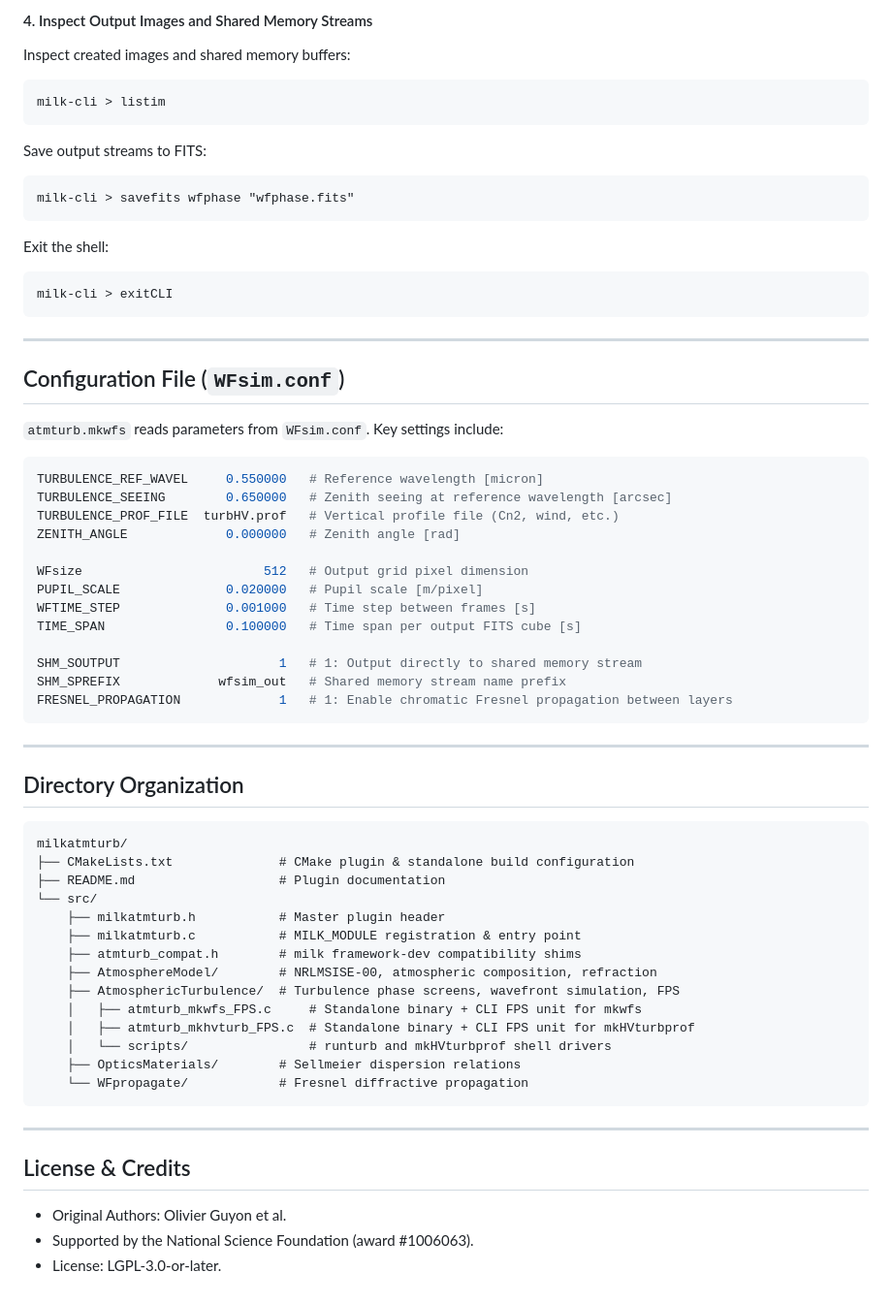
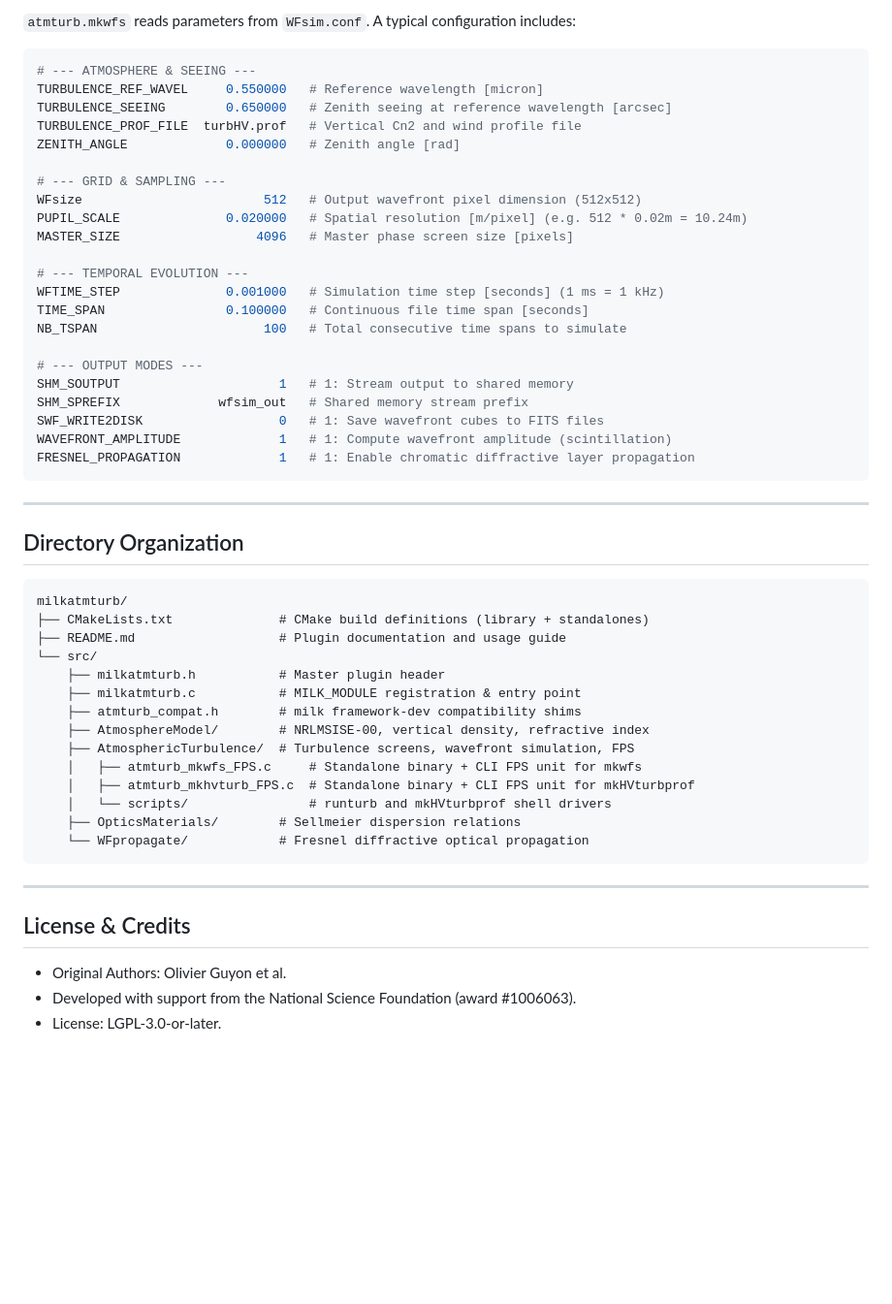
Before and after one commit to oguyon/AtmosphericTurbulenceSimul, a Markdown page: README.md, the part around one of its changes. Shown at 97% size. Rendered like a GitHub page; blank space fills up the shorter version.

````diff
--- a/README.md
+++ b/README.md
@@ -200,38 +199,28 @@ milk-cli > atmturb.mkwfs_fps 1650.0 0
-#### 4. Inspect Output Images and Shared Memory Streams
-Inspect created images and shared memory buffers:
-```text
-milk-cli > listim
-```
-Save output streams to FITS:
-```text
-milk-cli > savefits wfphase "wfphase.fits"
-```
-
-Exit the shell:
-```text
-milk-cli > exitCLI
-```
-
----
-
-## Configuration File (`WFsim.conf`)
-
-`atmturb.mkwfs` reads parameters from `WFsim.conf`. Key settings include:
+`atmturb.mkwfs` reads parameters from `WFsim.conf`. A typical configuration includes:
 
 ```ini
+# --- ATMOSPHERE & SEEING ---
 TURBULENCE_REF_WAVEL     0.550000   # Reference wavelength [micron]
 TURBULENCE_SEEING        0.650000   # Zenith seeing at reference wavelength [arcsec]
-TURBULENCE_PROF_FILE  turbHV.prof   # Vertical profile file (Cn2, wind, etc.)
+TURBULENCE_PROF_FILE  turbHV.prof   # Vertical Cn2 and wind profile file
 ZENITH_ANGLE             0.000000   # Zenith angle [rad]
 
-WFsize                        512   # Output grid pixel dimension
-PUPIL_SCALE              0.020000   # Pupil scale [m/pixel]
-WFTIME_STEP              0.001000   # Time step between frames [s]
-TIME_SPAN                0.100000   # Time span per output FITS cube [s]
+# --- GRID & SAMPLING ---
+WFsize                        512   # Output wavefront pixel dimension (512x512)
+PUPIL_SCALE              0.020000   # Spatial resolution [m/pixel] (e.g. 512 * 0.02m = 10.24m)
+MASTER_SIZE                  4096   # Master phase screen size [pixels]
 
-SHM_SOUTPUT                     1   # 1: Output directly to shared memory stream
-SHM_SPREFIX             wfsim_out   # Shared memory stream name prefix
-FRESNEL_PROPAGATION             1   # 1: Enable chromatic Fresnel propagation between layers
+# --- TEMPORAL EVOLUTION ---
+WFTIME_STEP              0.001000   # Simulation time step [seconds] (1 ms = 1 kHz)
+TIME_SPAN                0.100000   # Continuous file time span [seconds]
+NB_TSPAN                      100   # Total consecutive time spans to simulate
+
+# --- OUTPUT MODES ---
+SHM_SOUTPUT                     1   # 1: Stream output to shared memory
+SHM_SPREFIX             wfsim_out   # Shared memory stream prefix
+SWF_WRITE2DISK                  0   # 1: Save wavefront cubes to FITS files
+WAVEFRONT_AMPLITUDE             1   # 1: Compute wavefront amplitude (scintillation)
+FRESNEL_PROPAGATION             1   # 1: Enable chromatic diffractive layer propagation
 ```
 
 ---
@@ -240,19 +229,19 @@ FRESNEL_PROPAGATION             1   # 1: Enable chromatic Fresnel propagation be
 
 ```
 milkatmturb/
-├── CMakeLists.txt              # CMake plugin & standalone build configuration
-├── README.md                   # Plugin documentation
+├── CMakeLists.txt              # CMake build definitions (library + standalones)
+├── README.md                   # Plugin documentation and usage guide
 └── src/
     ├── milkatmturb.h           # Master plugin header
     ├── milkatmturb.c           # MILK_MODULE registration & entry point
     ├── atmturb_compat.h        # milk framework-dev compatibility shims
-    ├── AtmosphereModel/        # NRLMSISE-00, atmospheric composition, refraction
-    ├── AtmosphericTurbulence/  # Turbulence phase screens, wavefront simulation, FPS
+    ├── AtmosphereModel/        # NRLMSISE-00, vertical density, refractive index
+    ├── AtmosphericTurbulence/  # Turbulence screens, wavefront simulation, FPS
     │   ├── atmturb_mkwfs_FPS.c     # Standalone binary + CLI FPS unit for mkwfs
     │   ├── atmturb_mkhvturb_FPS.c  # Standalone binary + CLI FPS unit for mkHVturbprof
     │   └── scripts/                # runturb and mkHVturbprof shell drivers
     ├── OpticsMaterials/        # Sellmeier dispersion relations
-    └── WFpropagate/            # Fresnel diffractive propagation
+    └── WFpropagate/            # Fresnel diffractive optical propagation
 ```
 
 ---
@@ -260,5 +249,5 @@ milkatmturb/
 ## License & Credits
 
 - Original Authors: Olivier Guyon et al.
-- Supported by the National Science Foundation (award #1006063).
+- Developed with support from the National Science Foundation (award #1006063).
 - License: LGPL-3.0-or-later.
````
Also changed, not shown: other parts of README.md (+142 -143 lines).
